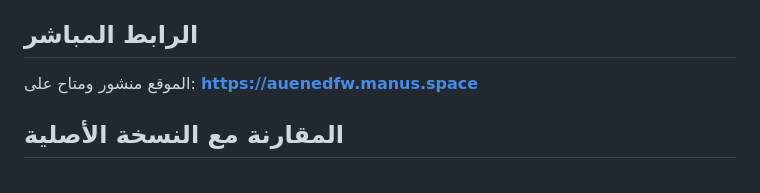
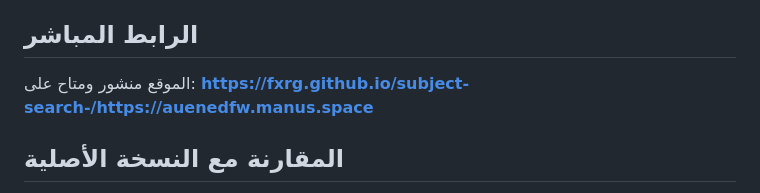
Before and after one commit to janamaajjjmcr/subject-search-SEU-Subject-Guide-Platform, a Markdown page: README.md, the part around the change. Rendered like a GitHub page.

```diff
--- a/README.md
+++ b/README.md
@@ -67,7 +67,7 @@
 4. انقر على "البحث في التليجرام" للانتقال للقناة
 
 ## الرابط المباشر
-الموقع منشور ومتاح على: **https://auenedfw.manus.space**
+الموقع منشور ومتاح على: **https://fxrg.github.io/subject-search-/https://auenedfw.manus.space**
 
 ## المقارنة مع النسخة الأصلية
 - ✅ نفس الوظائف بالضبط
```
